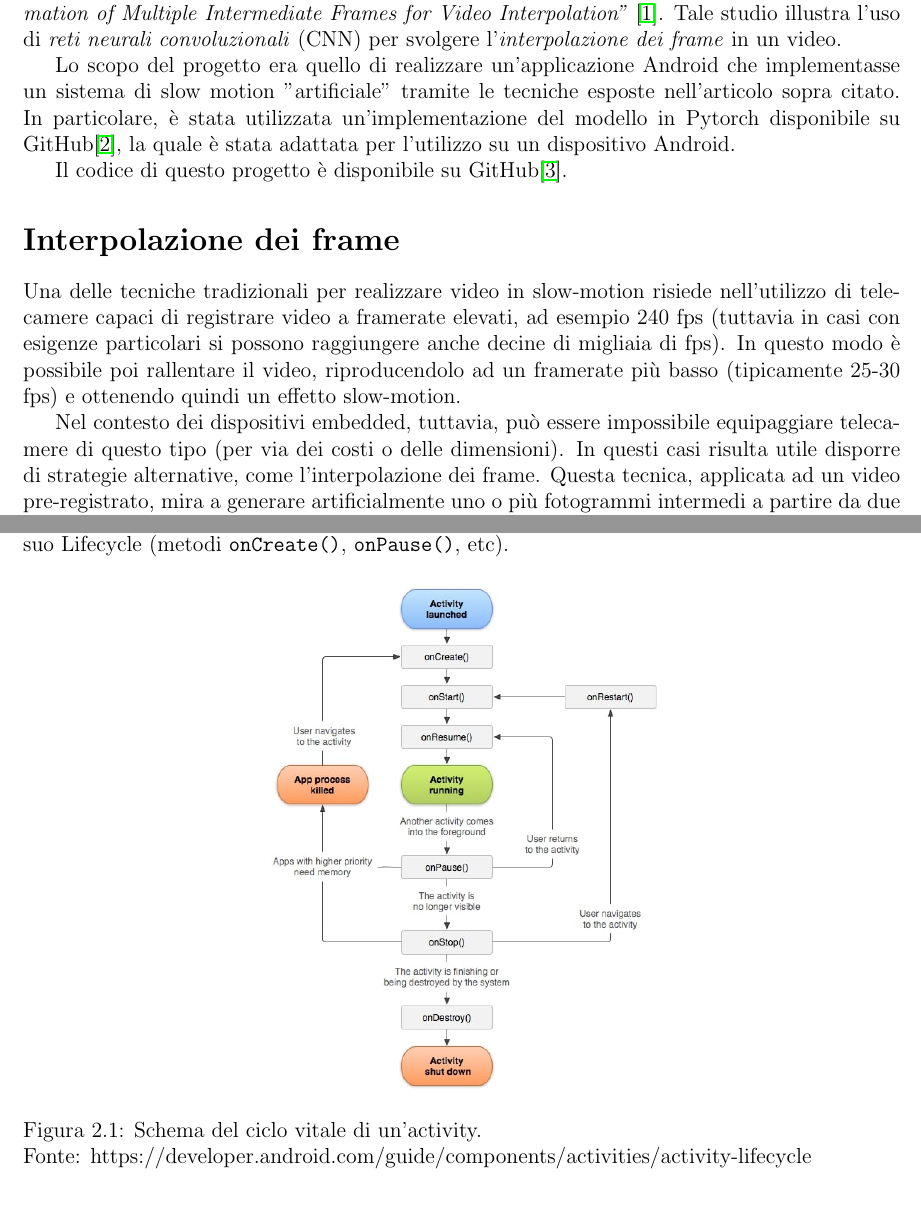
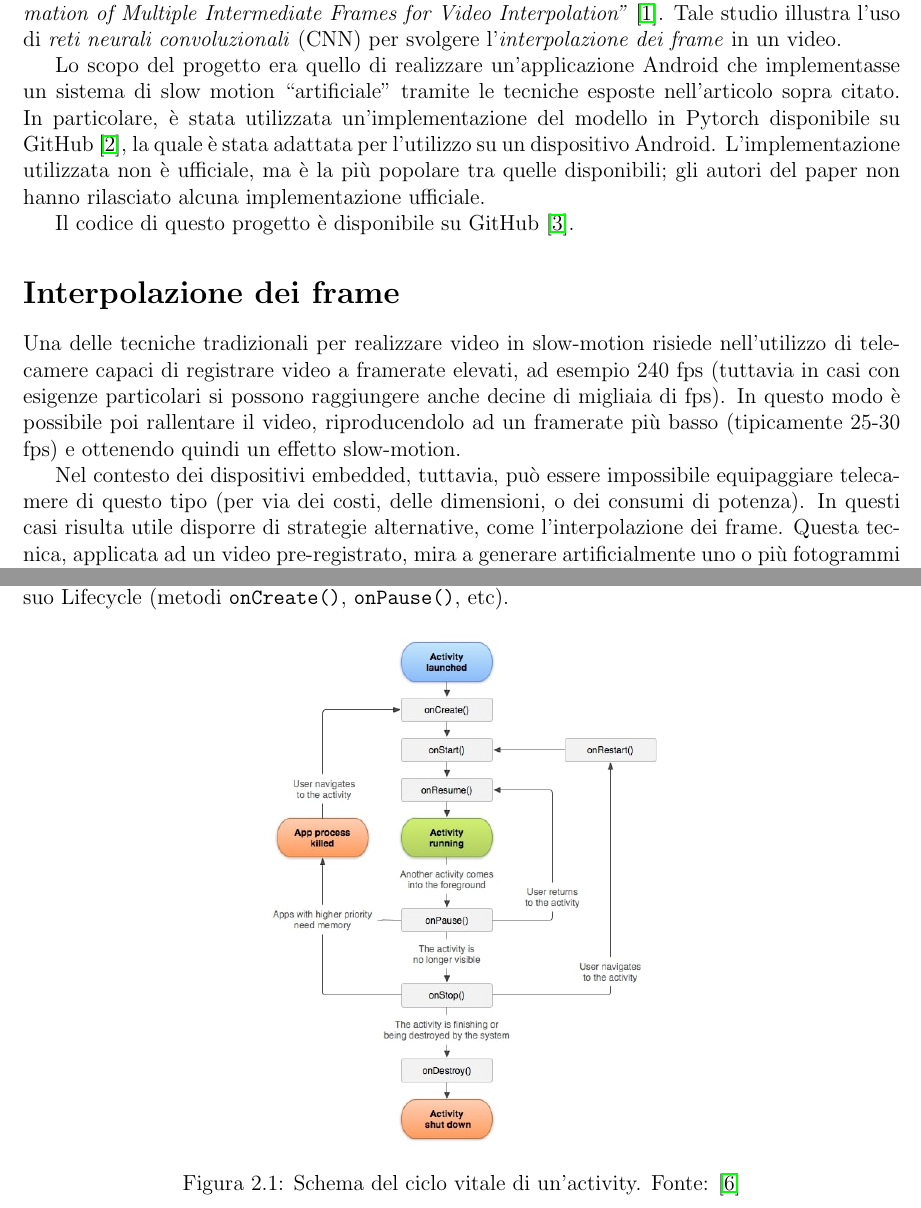
Before and after one commit to filloax/sisd, a LaTeX document (report/report.tex, which reads report/android.tex, report/introduzione.tex): two parts of pages 2 and 18 of 28, joined at a grey line, cut so that both start at the same text. Compiled offline with pdfLaTeX.

Commit message:
ultimi fix

```diff
--- a/report/android.tex
+++ b/report/android.tex
@@ -16,8 +16,7 @@ Lifecycle (metodi \texttt{onCreate()}, \texttt{onPause()}, etc).
 \begin{figure}[h!]
     \includegraphics[width=0.45\textwidth]{img/activity_lifecycle.jpg}
     \centering
-    \caption{Schema del ciclo vitale di un'activity. \\
-    Fonte: https://developer.android.com/guide/components/activities/activity-lifecycle}
+    \caption{Schema del ciclo vitale di un'activity. Fonte: \cite{android_lifecycle}}
     \label{fig:activity_lifecycle}
 \end{figure}
 
--- a/report/introduzione.tex
+++ b/report/introduzione.tex
@@ -6,11 +6,12 @@ Tale studio illustra l'uso di \textit{reti neurali convoluzionali} (CNN) per svo
 in un video.
 
 Lo scopo del progetto era quello di realizzare un'applicazione Android che implementasse un sistema di slow motion
-"artificiale" tramite le tecniche esposte nell'articolo sopra citato. In particolare, è stata utilizzata
-un'implementazione del modello in Pytorch disponibile su GitHub\cite{git_superslowmo}, la quale è stata adattata per l'utilizzo su un
-dispositivo Android.
+``artificiale" tramite le tecniche esposte nell'articolo sopra citato. In particolare, è stata utilizzata
+un'implementazione del modello in Pytorch disponibile su GitHub \cite{git_superslowmo}, la quale è stata adattata per l'utilizzo su un
+dispositivo Android. L'implementazione utilizzata non è ufficiale, ma è la più popolare tra quelle disponibili; gli autori del
+paper non hanno rilasciato alcuna implementazione ufficiale.
 
-Il codice di questo progetto è disponibile su GitHub\cite{git_progetto}.
+Il codice di questo progetto è disponibile su GitHub \cite{git_progetto}.
 
 \section*{Interpolazione dei frame}
 
@@ -20,7 +21,7 @@ raggiungere anche decine di migliaia di fps). In questo modo è possibile poi ra
 un framerate più basso (tipicamente 25-30 fps) e ottenendo quindi un effetto slow-motion.
 
 Nel contesto dei dispositivi embedded, tuttavia, può essere impossibile equipaggiare telecamere di questo tipo (per via
-dei costi o delle dimensioni). In questi casi risulta utile disporre di strategie alternative, come l'interpolazione dei
+dei costi, delle dimensioni, o dei consumi di potenza). In questi casi risulta utile disporre di strategie alternative, come l'interpolazione dei
 frame. Questa tecnica, applicata ad un video pre-registrato, mira a generare artificialmente uno o più fotogrammi intermedi
 a partire da due fotogrammi consecutivi, al fine di aumentare il framerate del video e consentire di riprodurlo in slow-motion
 successivamente mantenendone la fluidità. Ovviamente, questo metodo garantisce una precisione molto inferiore rispetto
```
Also changed, not shown: report/bibliografia.bib (+9 -3 lines), report/modello.tex (+1 -1 lines), report/report.bbl, report/report.pdf, report/introduzione.tex (2 more changed lines), 1 other file.
